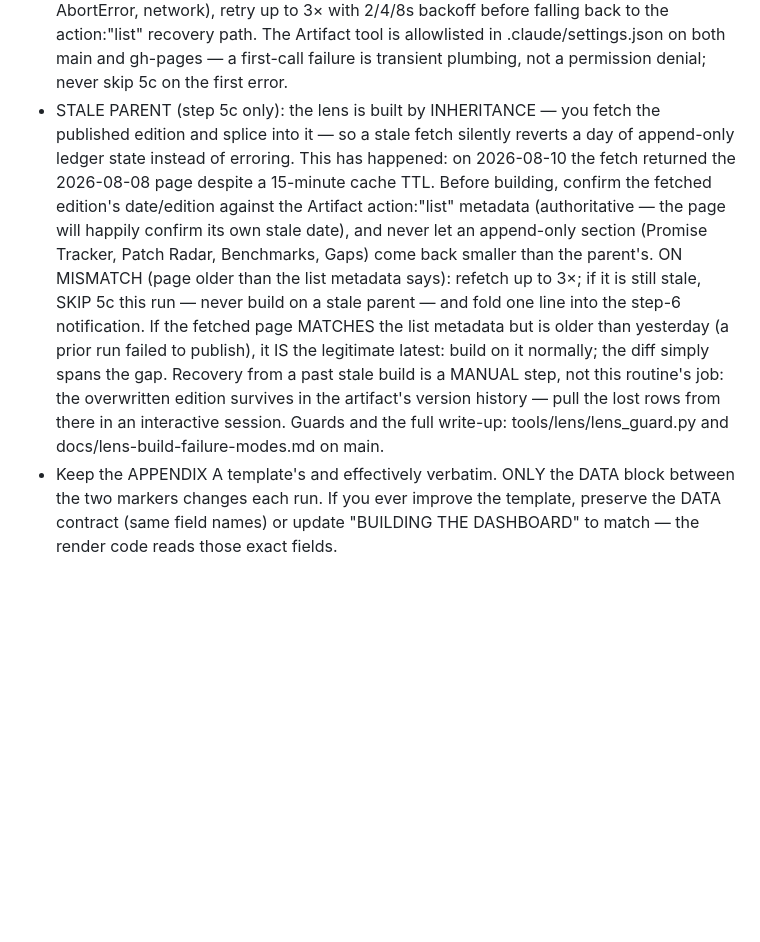
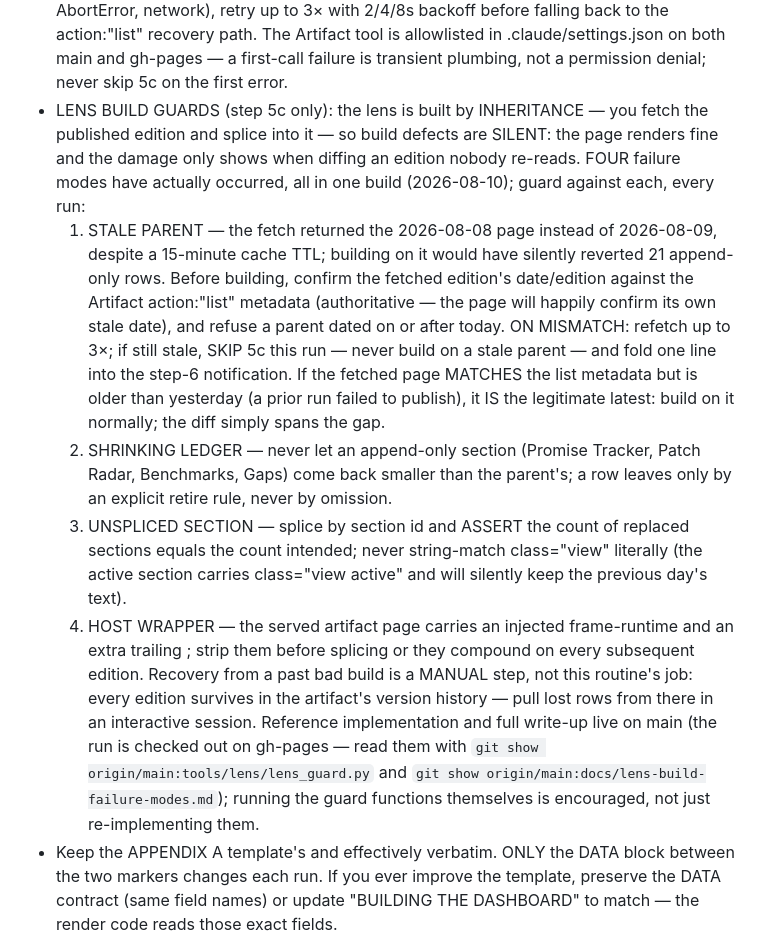
Before and after one commit to karlarao/daily-briefings, a Markdown page: pages-briefings-routine-prompt.md, the part around the change. GitHub-like rendering; blank space fills up the shorter version.

Commit message:
Routine prompt: expand stale-parent note to all four lens build guards (per docs/lens-build-failure-modes.md)

```diff
--- a/pages-briefings-routine-prompt.md
+++ b/pages-briefings-routine-prompt.md
@@ -136,23 +136,39 @@ NOTES FOR A FUTURE LLM RUNNING THIS  (intent > literal instructions)
     allowlisted in .claude/settings.json on both main and gh-pages — a first-call
     failure is transient plumbing, not a permission denial; never skip 5c on the
     first error.
-  - STALE PARENT (step 5c only): the lens is built by INHERITANCE — you fetch the
-    published edition and splice into it — so a stale fetch silently reverts a day
-    of append-only ledger state instead of erroring. This has happened: on
-    2026-08-10 the fetch returned the 2026-08-08 page despite a 15-minute cache TTL.
-    Before building, confirm the fetched edition's date/edition against the
-    Artifact action:"list" metadata (authoritative — the page will happily confirm
-    its own stale date), and never let an append-only section (Promise Tracker,
-    Patch Radar, Benchmarks, Gaps) come back smaller than the parent's.
-    ON MISMATCH (page older than the list metadata says): refetch up to 3×; if it
-    is still stale, SKIP 5c this run — never build on a stale parent — and fold
-    one line into the step-6 notification. If the fetched page MATCHES the list
-    metadata but is older than yesterday (a prior run failed to publish), it IS
-    the legitimate latest: build on it normally; the diff simply spans the gap.
-    Recovery from a past stale build is a MANUAL step, not this routine's job:
-    the overwritten edition survives in the artifact's version history — pull the
-    lost rows from there in an interactive session. Guards and the full write-up:
-    tools/lens/lens_guard.py and docs/lens-build-failure-modes.md on main.
+  - LENS BUILD GUARDS (step 5c only): the lens is built by INHERITANCE — you
+    fetch the published edition and splice into it — so build defects are SILENT:
+    the page renders fine and the damage only shows when diffing an edition
+    nobody re-reads. FOUR failure modes have actually occurred, all in one build
+    (2026-08-10); guard against each, every run:
+      1) STALE PARENT — the fetch returned the 2026-08-08 page instead of
+         2026-08-09, despite a 15-minute cache TTL; building on it would have
+         silently reverted 21 append-only rows. Before building, confirm the
+         fetched edition's date/edition against the Artifact action:"list"
+         metadata (authoritative — the page will happily confirm its own stale
+         date), and refuse a parent dated on or after today.
+         ON MISMATCH: refetch up to 3×; if still stale, SKIP 5c this run —
+         never build on a stale parent — and fold one line into the step-6
+         notification. If the fetched page MATCHES the list metadata but is
+         older than yesterday (a prior run failed to publish), it IS the
+         legitimate latest: build on it normally; the diff simply spans the gap.
+      2) SHRINKING LEDGER — never let an append-only section (Promise Tracker,
+         Patch Radar, Benchmarks, Gaps) come back smaller than the parent's;
+         a row leaves only by an explicit retire rule, never by omission.
+      3) UNSPLICED SECTION — splice by section id and ASSERT the count of
+         replaced sections equals the count intended; never string-match
+         class="view" literally (the active section carries class="view active"
+         and will silently keep the previous day's text).
+      4) HOST WRAPPER — the served artifact page carries an injected
+         frame-runtime <script> and an extra trailing </body></html>; strip
+         them before splicing or they compound on every subsequent edition.
+    Recovery from a past bad build is a MANUAL step, not this routine's job:
+    every edition survives in the artifact's version history — pull lost rows
+    from there in an interactive session. Reference implementation and full
+    write-up live on main (the run is checked out on gh-pages — read them with
+    `git show origin/main:tools/lens/lens_guard.py` and
+    `git show origin/main:docs/lens-build-failure-modes.md`); running the
+    guard functions themselves is encouraged, not just re-implementing them.
   - Keep the APPENDIX A template's <style> and <script> effectively verbatim.
     ONLY the DATA block between the two markers changes each run. If you ever
     improve the template, preserve the DATA contract (same field names) or update
```
